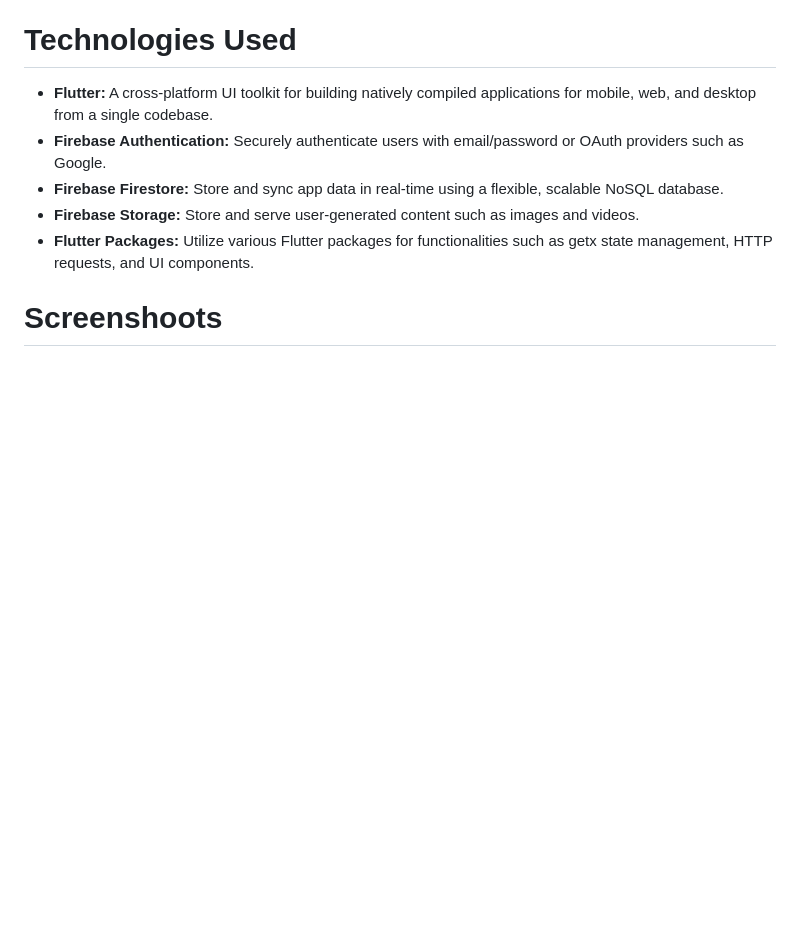
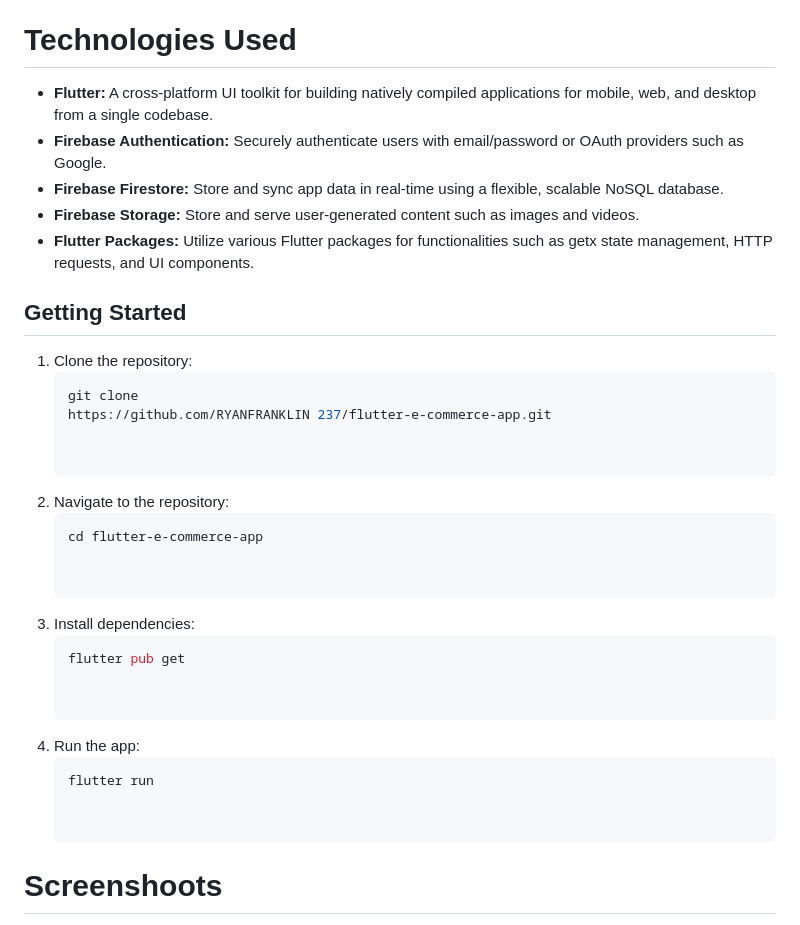
Before and after one commit to RYANFRANKLIN237/flutter-e-commerce-app, a Markdown page: README.md, the part around the change. Drawn GitHub-style; blank space fills up the shorter version.

````diff
--- a/README.md
+++ b/README.md
@@ -14,6 +14,28 @@ Welcome to our Flutter E-Commerce App repository! This project is an e-commerce
 - **Firebase Firestore:** Store and sync app data in real-time using a flexible, scalable NoSQL database.
 - **Firebase Storage:** Store and serve user-generated content such as images and videos.
 - **Flutter Packages:** Utilize various Flutter packages for functionalities such as getx state management, HTTP requests, and UI components.
+## Getting Started
+
+1. Clone the repository:
+   ```bash
+   git clone
+   https://github.com/RYANFRANKLIN 237/flutter-e-commerce-app.git
+
+
+2. Navigate to the repository:
+   ```bash
+   cd flutter-e-commerce-app
+
+
+3. Install dependencies:
+   ```bash
+   flutter pub get
+
+
+4. Run the app:
+   ```bash
+   flutter run
+
 
 # Screenshoots
 ![Screenshot_2024-05-09-11-58-47-544_com example t_store](https://github.com/RYANFRANKLIN237/flutter-e-commerce-app/assets/95378076/e44633d8-52b3-48bf-8425-bc637c7e4abb)
````
